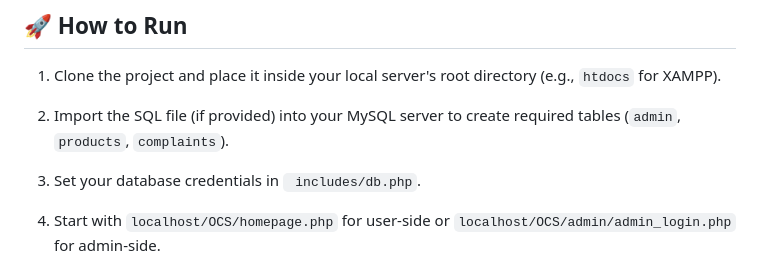
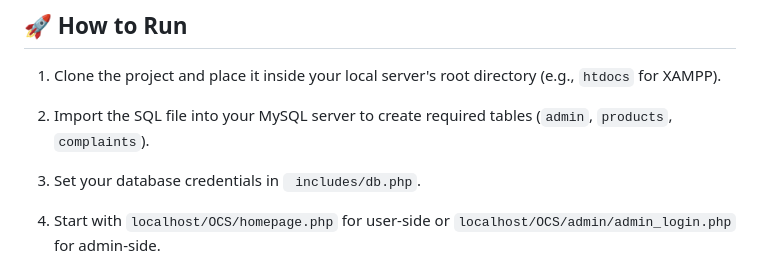
Before and after one commit to darkkphoenyx/OCS, a Markdown page: README.md, the part around the change. Rendered like a GitHub page.

```diff
--- a/README.md
+++ b/README.md
@@ -87,7 +87,7 @@ OCS is a full-stack web application designed to streamline the process of submit
 
 1. Clone the project and place it inside your local server's root directory (e.g., `htdocs` for XAMPP).
 
-2. Import the SQL file (if provided) into your MySQL server to create required tables (`admin`, `products`, `complaints`).
+2. Import the SQL file into your MySQL server to create required tables (`admin`, `products`, `complaints`).
 
 3. Set your database credentials in ` includes/db.php`.
 
```
